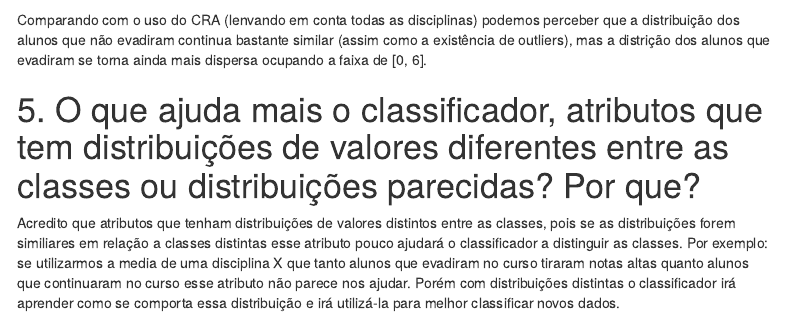
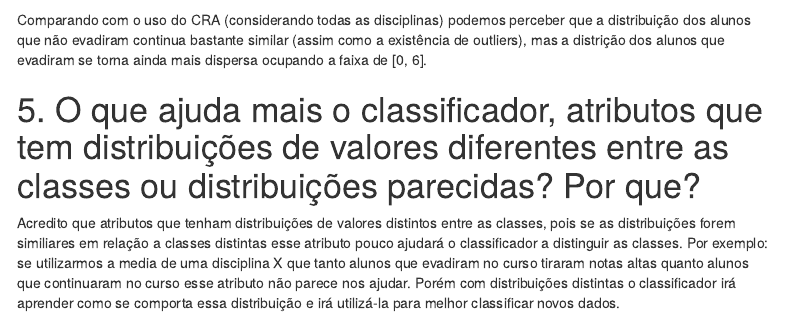
Before and after one commit to hereismari/DataAnalysis2, an R Markdown document (lab3/lab3part1.Rmd): the page in a window 1100 px wide, from 9010 px down. Rendered offline with R 4.5, knitr and Pandoc, with nearby package versions; menus at the side of the page are left out.

Commit message:
Fixing typo

````diff
--- a/lab3/lab3part1.Rmd
+++ b/lab3/lab3part1.Rmd
@@ -236,7 +236,7 @@ ggplot(treino, aes(x = evadiu, y = cra_cc)) + geom_boxplot()
 
 ```
 
-Comparando com o uso do CRA (lenvando em conta todas as disciplinas) podemos perceber que a distribuição dos alunos que não evadiram continua bastante similar (assim como a existência de outliers), mas a distrição dos alunos que evadiram se torna ainda mais dispersa ocupando a faixa de [0, 6].
+Comparando com o uso do CRA (considerando todas as disciplinas) podemos perceber que a distribuição dos alunos que não evadiram continua bastante similar (assim como a existência de outliers), mas a distrição dos alunos que evadiram se torna ainda mais dispersa ocupando a faixa de [0, 6].
 
 # 5. O que ajuda mais o classificador, atributos que tem distribuições de valores diferentes entre as classes ou distribuições parecidas? Por que?
 
````
